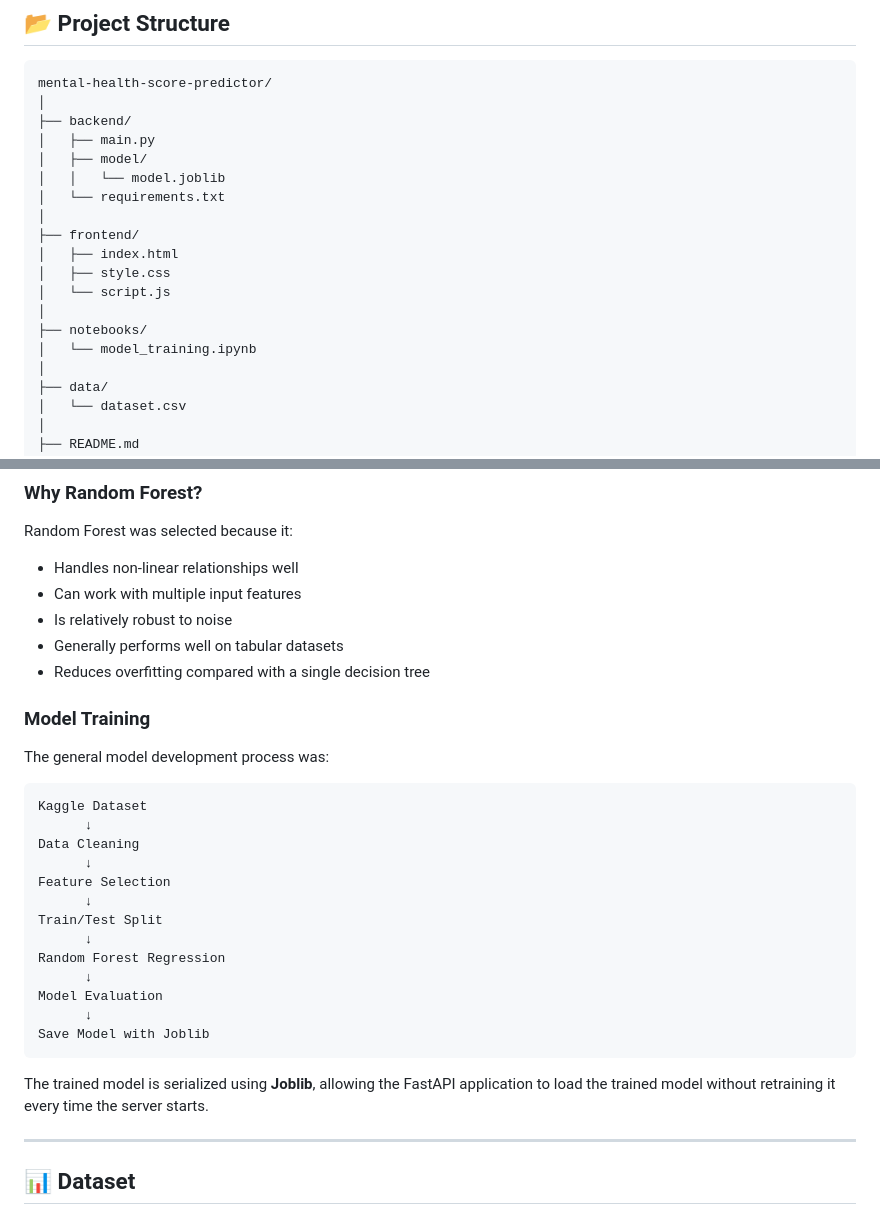
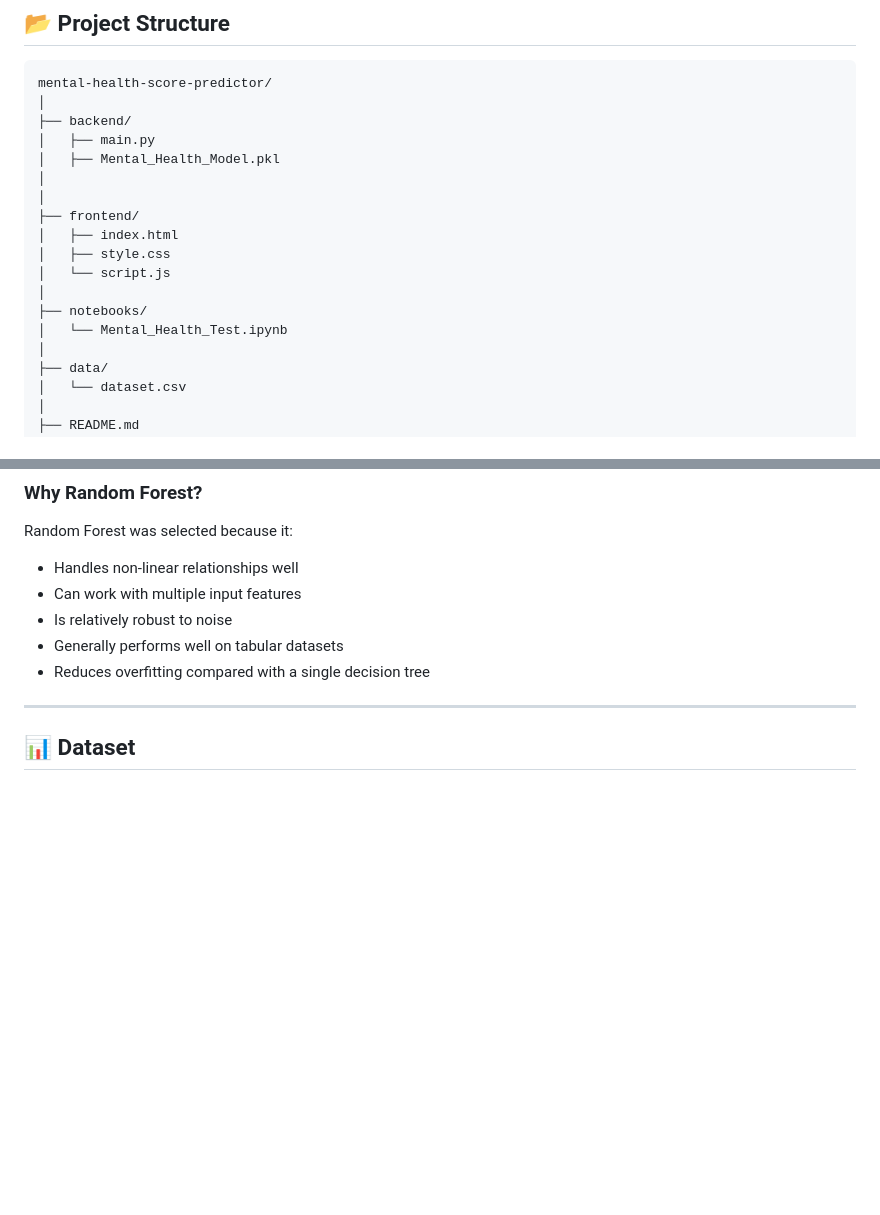
Before and after one commit to muien5080/Mental-Health-Score-Predictor, a Markdown page: README.md, 2 parts joined by grey strips. Drawn GitHub-style; blank space fills up the shorter version.

````diff
--- a/README.md
+++ b/README.md
@@ -92,9 +92,8 @@ mental-health-score-predictor/
 │
 ├── backend/
 │   ├── main.py
-│   ├── model/
-│   │   └── model.joblib
-│   └── requirements.txt
+│   ├── Mental_Health_Model.pkl
+│
 │
 ├── frontend/
 │   ├── index.html
@@ -102,7 +101,7 @@ mental-health-score-predictor/
 │   └── script.js
 │
 ├── notebooks/
-│   └── model_training.ipynb
+│   └── Mental_Health_Test.ipynb
 │
 ├── data/
 │   └── dataset.csv
@@ -133,27 +132,6 @@ Random Forest was selected because it:
 * Generally performs well on tabular datasets
 * Reduces overfitting compared with a single decision tree
 
-### Model Training
-
-The general model development process was:
-
-```text
-Kaggle Dataset
-      ↓
-Data Cleaning
-      ↓
-Feature Selection
-      ↓
-Train/Test Split
-      ↓
-Random Forest Regression
-      ↓
-Model Evaluation
-      ↓
-Save Model with Joblib
-```
-
-The trained model is serialized using **Joblib**, allowing the FastAPI application to load the trained model without retraining it every time the server starts.
 
 ---
 
````
